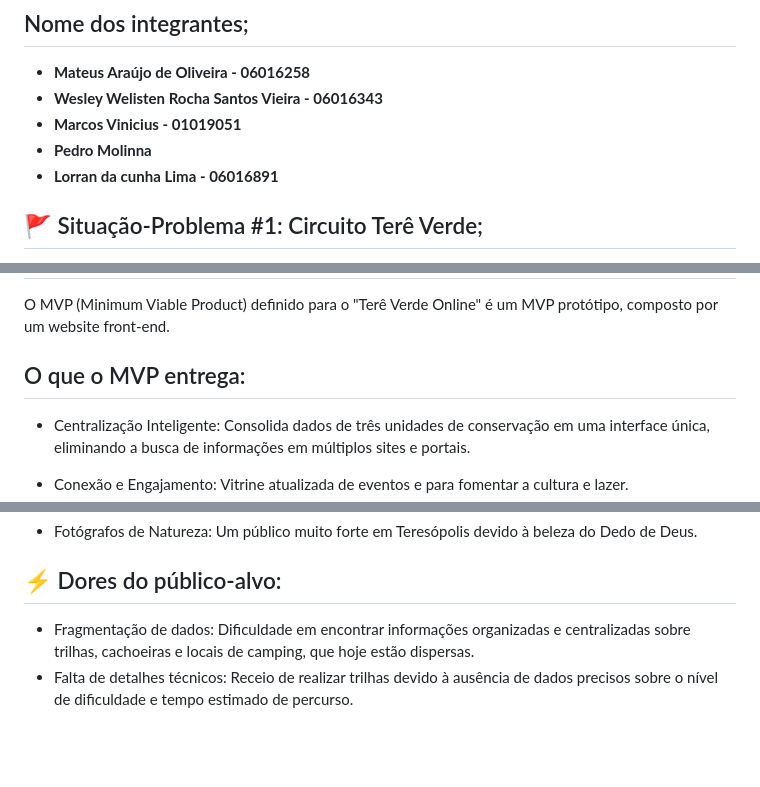
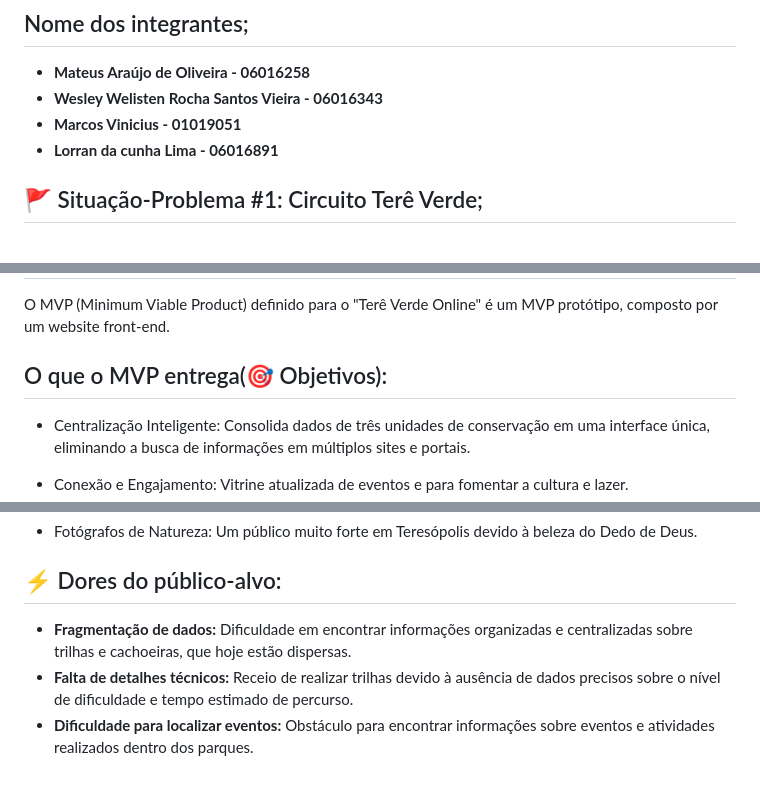
Before and after one commit to LorranLimaC/Tere-verde, a Markdown page: README.md, 3 parts joined by grey strips. Rendered like a GitHub page; blank space fills up the shorter version.

Commit message:
Update README with project details and objectives

```diff
--- a/README.md
+++ b/README.md
@@ -3,7 +3,6 @@
 * **Mateus Araújo de Oliveira - 06016258**
 * **Wesley Welisten Rocha Santos Vieira - 06016343**
 * **Marcos Vinicius - 01019051**
-* **Pedro Molinna**
 * **Lorran da cunha Lima - 06016891**
 
 ## 🚩 Situação-Problema #1: Circuito Terê Verde;
@@ -35,7 +34,7 @@ Código Fonte: O projeto completo está disponível no GitHub https://github.com
 ## MVP Definido:
 O MVP (Minimum Viable Product) definido para o "Terê Verde Online" é um MVP protótipo, composto por um website front-end.
 
-## O que o MVP entrega:
+## O que o MVP entrega(🎯 Objetivos):
 * Centralização Inteligente: Consolida dados de três unidades de conservação em uma interface única, eliminando a busca de informações em múltiplos sites e portais.
 
 * Conexão e Engajamento: Vitrine atualizada de eventos e para fomentar a cultura e lazer.
@@ -71,5 +70,6 @@ O MVP (Minimum Viable Product) definido para o "Terê Verde Online" é um MVP pr
 * Fotógrafos de Natureza: Um público muito forte em Teresópolis devido à beleza do Dedo de Deus.
 
 ## ⚡ Dores do público-alvo:
-* Fragmentação de dados: Dificuldade em encontrar informações organizadas e centralizadas sobre trilhas, cachoeiras e locais de camping, que hoje estão dispersas.
-* Falta de detalhes técnicos: Receio de realizar trilhas devido à ausência de dados precisos sobre o nível de dificuldade e tempo estimado de percurso.
+* **Fragmentação de dados:** Dificuldade em encontrar informações organizadas e centralizadas sobre trilhas e cachoeiras, que hoje estão dispersas.
+* **Falta de detalhes técnicos:** Receio de realizar trilhas devido à ausência de dados precisos sobre o nível de dificuldade e tempo estimado de percurso.
+* **Dificuldade para localizar eventos:** Obstáculo para encontrar informações sobre eventos e atividades realizados dentro dos parques.
```
